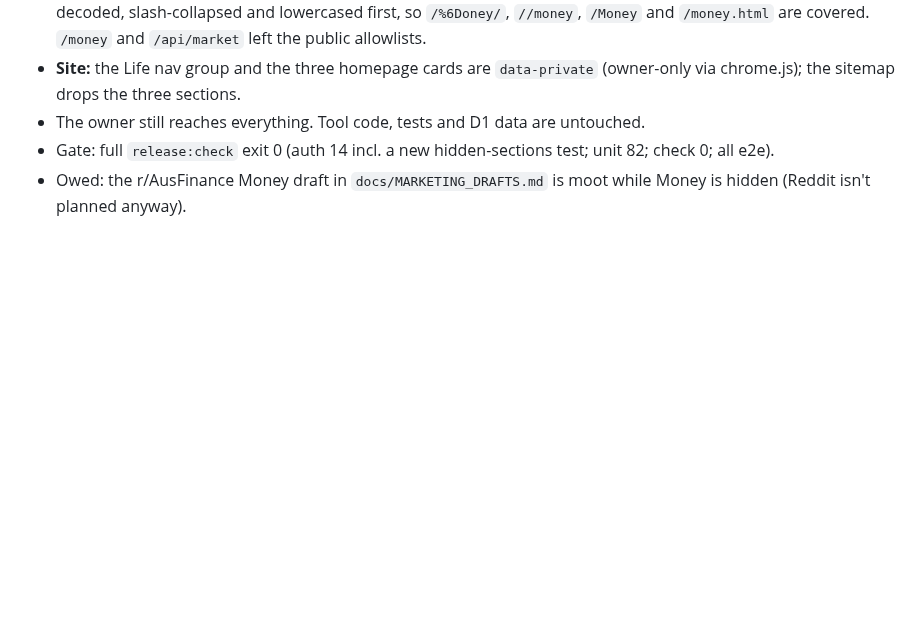
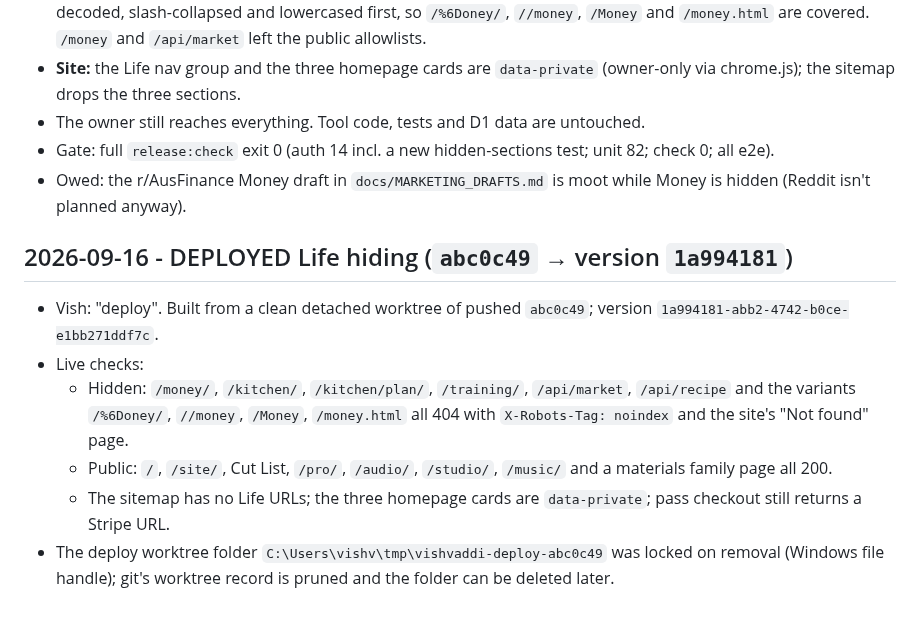
Before and after one commit to vishvaddi/vishvaddi.com, a Markdown page: docs/RUN_LOG.md, the part around the change. Rendered like a GitHub page; blank space fills up the shorter version.

Commit message:
docs: log Life hiding deploy (1a994181)
Co-Authored-By: Claude Opus 5 (1M context) <noreply@anthropic.com>

```diff
--- a/docs/RUN_LOG.md
+++ b/docs/RUN_LOG.md
@@ -792,3 +792,13 @@ The auth page used `Referrer-Policy: no-referrer`, which makes Chromium send `Or
 - The owner still reaches everything. Tool code, tests and D1 data are untouched.
 - Gate: full `release:check` exit 0 (auth 14 incl. a new hidden-sections test; unit 82; check 0; all e2e).
 - Owed: the r/AusFinance Money draft in `docs/MARKETING_DRAFTS.md` is moot while Money is hidden (Reddit isn't planned anyway).
+
+
+## 2026-09-16 - DEPLOYED Life hiding (`abc0c49` → version `1a994181`)
+
+- Vish: "deploy". Built from a clean detached worktree of pushed `abc0c49`; version `1a994181-abb2-4742-b0ce-e1bb271ddf7c`.
+- Live checks:
+  - Hidden: `/money/`, `/kitchen/`, `/kitchen/plan/`, `/training/`, `/api/market`, `/api/recipe` and the variants `/%6Doney/`, `//money`, `/Money`, `/money.html` all 404 with `X-Robots-Tag: noindex` and the site's "Not found" page.
+  - Public: `/`, `/site/`, Cut List, `/pro/`, `/audio/`, `/studio/`, `/music/` and a materials family page all 200.
+  - The sitemap has no Life URLs; the three homepage cards are `data-private`; pass checkout still returns a Stripe URL.
+- The deploy worktree folder `C:\Users\vishv\tmp\vishvaddi-deploy-abc0c49` was locked on removal (Windows file handle); git's worktree record is pruned and the folder can be deleted later.
```
